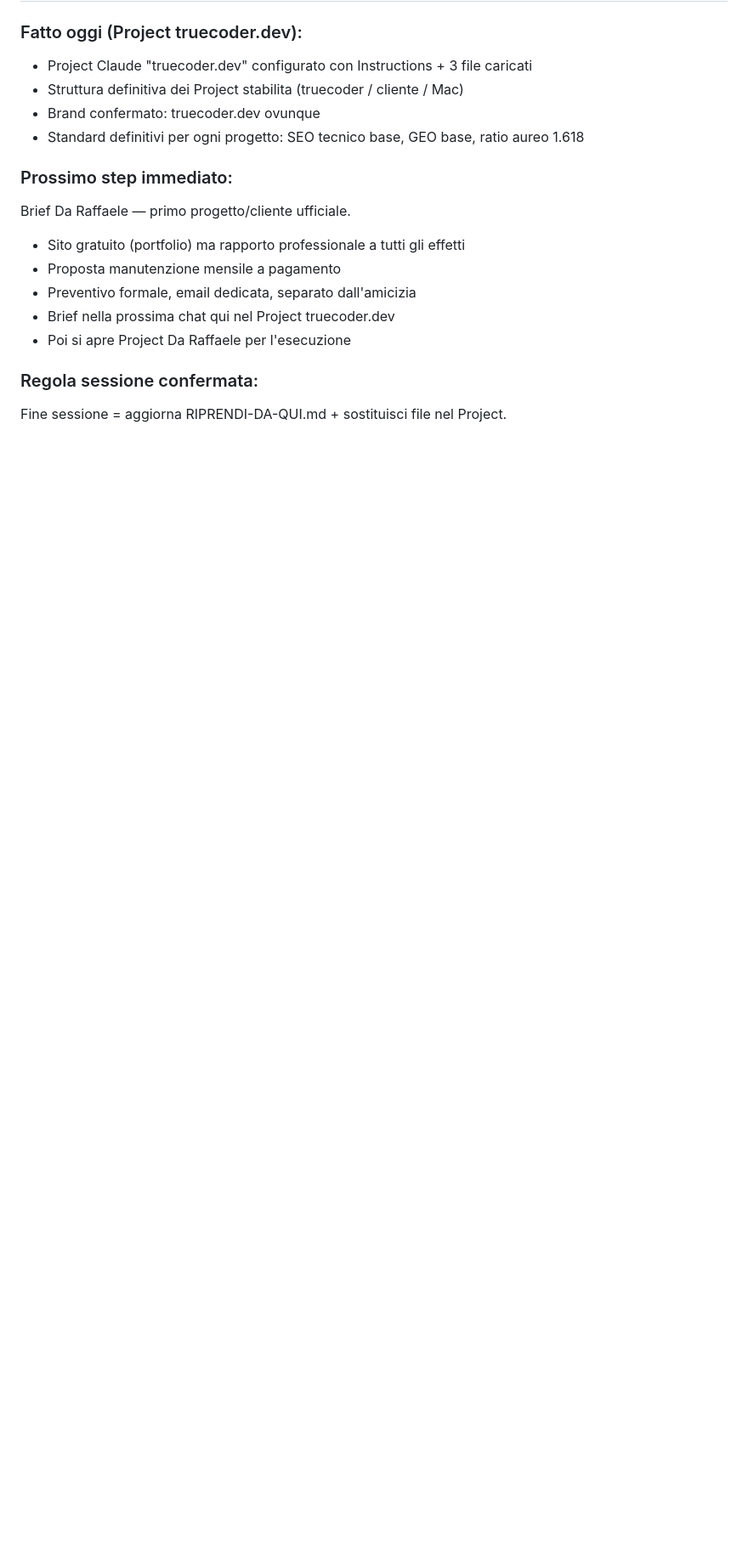
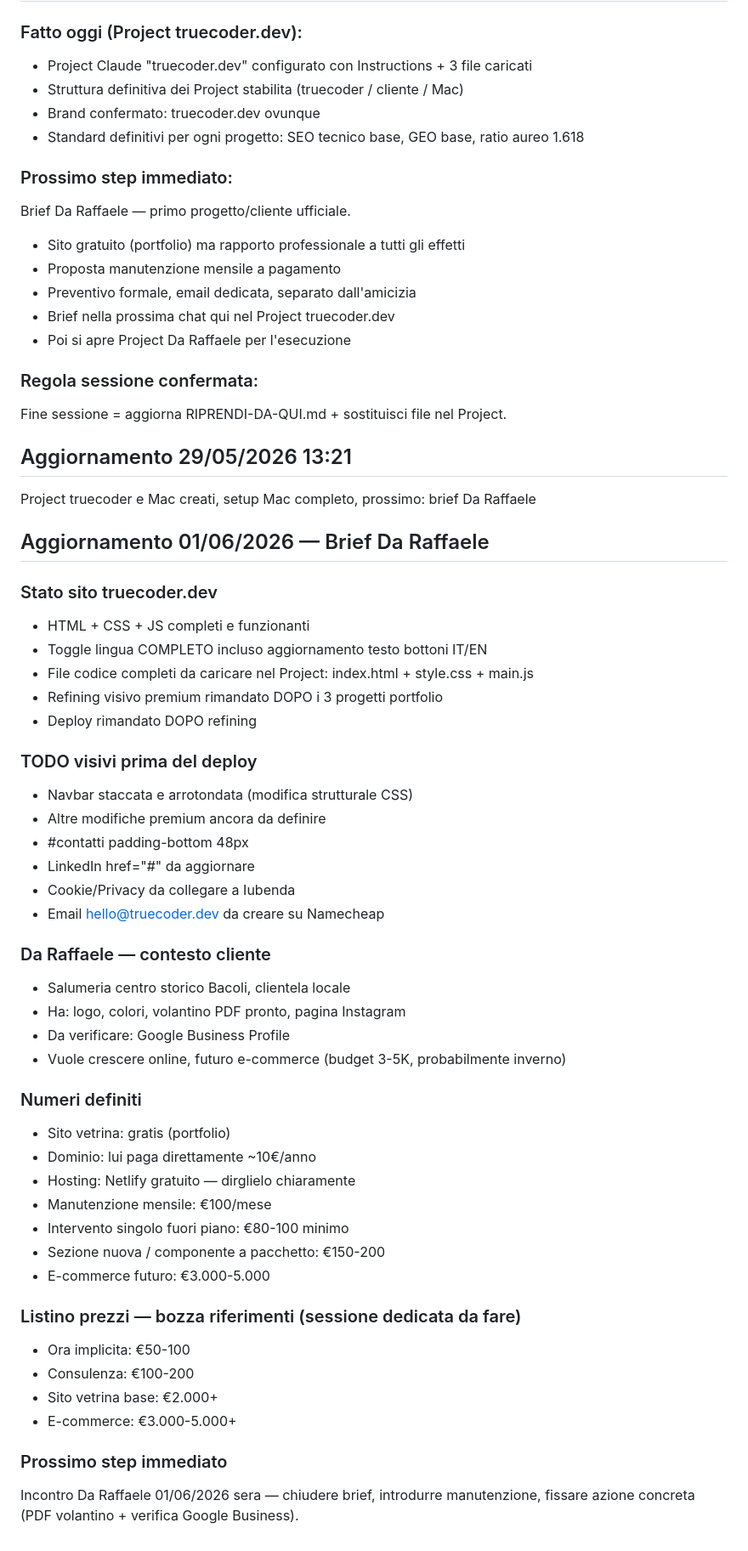
Before and after one commit to crdev-web/truecoder-dev, a Markdown page: RIPRENDI-DA-QUI.md, the part around the change. Shown at 85% size. GitHub-like rendering; blank space fills up the shorter version.

Commit message:
chore: aggiorna contesto sessione - brief Da Raffaele

```diff
--- a/RIPRENDI-DA-QUI.md
+++ b/RIPRENDI-DA-QUI.md
@@ -142,3 +142,54 @@ Brief Da Raffaele — primo progetto/cliente ufficiale.
 ### Regola sessione confermata:
 
 Fine sessione = aggiorna RIPRENDI-DA-QUI.md + sostituisci file nel Project.
+
+## Aggiornamento 29/05/2026 13:21
+
+Project truecoder e Mac creati, setup Mac completo, prossimo: brief Da Raffaele
+
+## Aggiornamento 01/06/2026 — Brief Da Raffaele
+
+### Stato sito truecoder.dev
+
+- HTML + CSS + JS completi e funzionanti
+- Toggle lingua COMPLETO incluso aggiornamento testo bottoni IT/EN
+- File codice completi da caricare nel Project: index.html + style.css + main.js
+- Refining visivo premium rimandato DOPO i 3 progetti portfolio
+- Deploy rimandato DOPO refining
+
+### TODO visivi prima del deploy
+
+- Navbar staccata e arrotondata (modifica strutturale CSS)
+- Altre modifiche premium ancora da definire
+- #contatti padding-bottom 48px
+- LinkedIn href="#" da aggiornare
+- Cookie/Privacy da collegare a Iubenda
+- Email hello@truecoder.dev da creare su Namecheap
+
+### Da Raffaele — contesto cliente
+
+- Salumeria centro storico Bacoli, clientela locale
+- Ha: logo, colori, volantino PDF pronto, pagina Instagram
+- Da verificare: Google Business Profile
+- Vuole crescere online, futuro e-commerce (budget 3-5K, probabilmente inverno)
+
+### Numeri definiti
+
+- Sito vetrina: gratis (portfolio)
+- Dominio: lui paga direttamente ~10€/anno
+- Hosting: Netlify gratuito — dirglielo chiaramente
+- Manutenzione mensile: €100/mese
+- Intervento singolo fuori piano: €80-100 minimo
+- Sezione nuova / componente a pacchetto: €150-200
+- E-commerce futuro: €3.000-5.000
+
+### Listino prezzi — bozza riferimenti (sessione dedicata da fare)
+
+- Ora implicita: €50-100
+- Consulenza: €100-200
+- Sito vetrina base: €2.000+
+- E-commerce: €3.000-5.000+
+
+### Prossimo step immediato
+
+Incontro Da Raffaele 01/06/2026 sera — chiudere brief, introdurre manutenzione, fissare azione concreta (PDF volantino + verifica Google Business).
```
Also changed, not shown: CLAUDE.md (+23 -0 lines).
